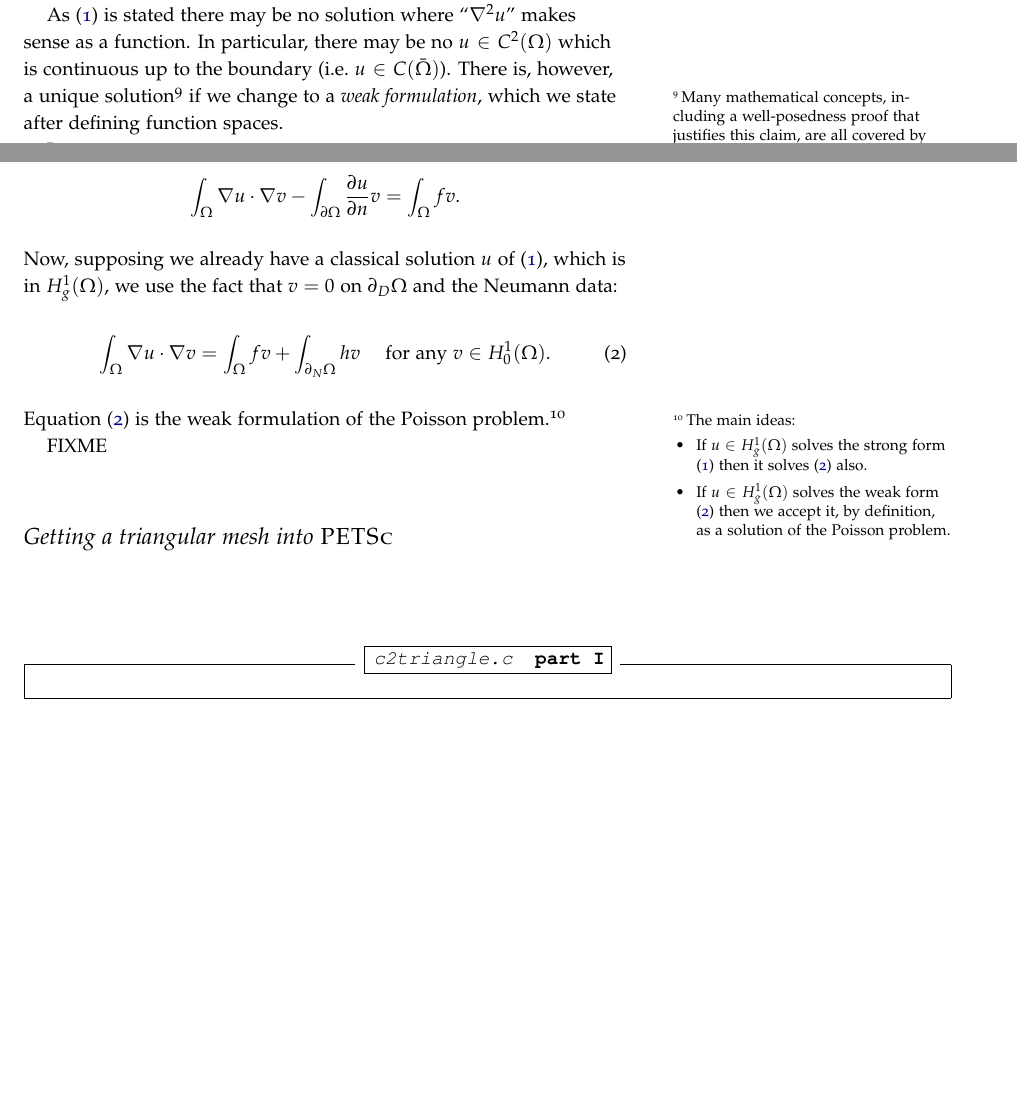
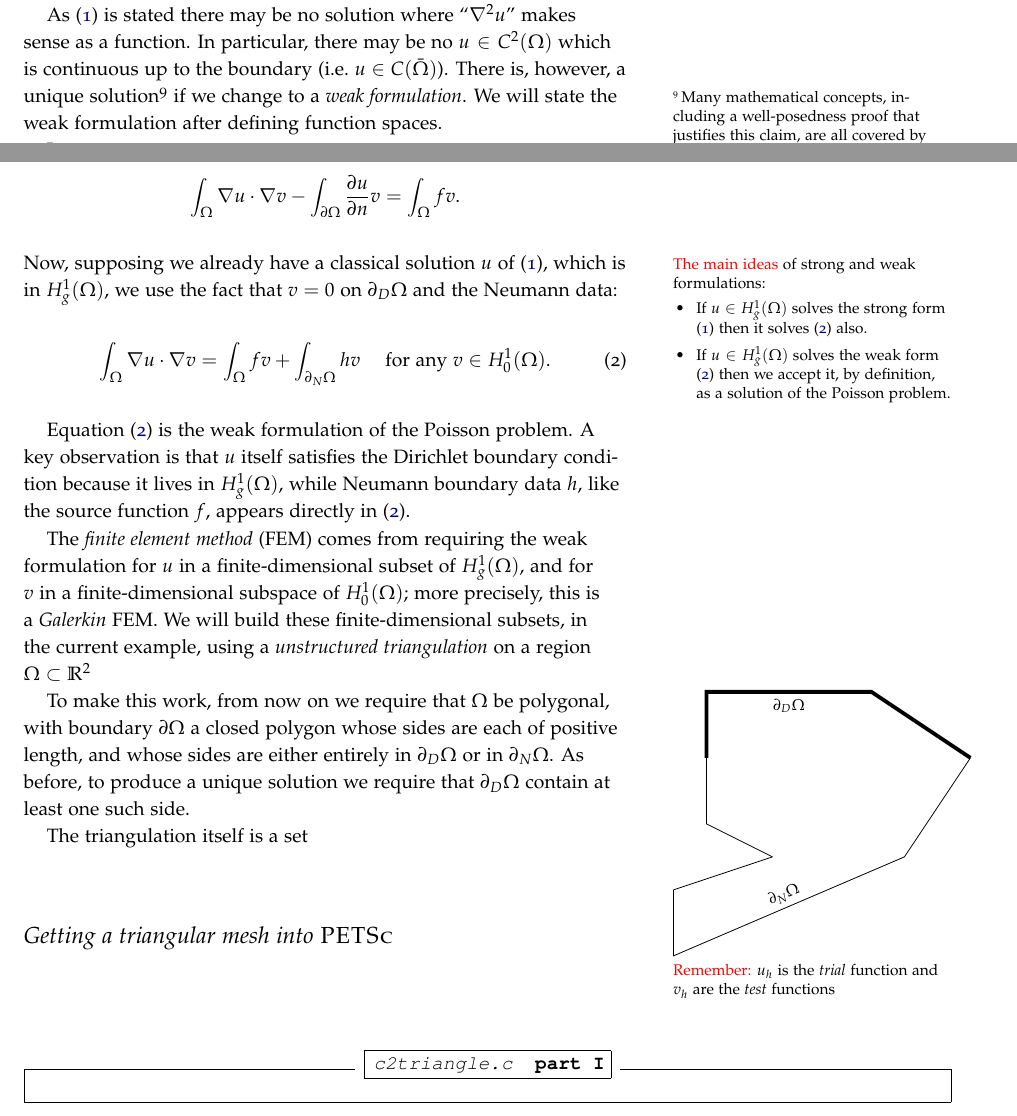
Before and after one commit to bueler/p4pdes, a LaTeX book (tex/structure.tex, which reads tex/linear.tex): two parts of pages 13 and 14 of 27, joined at a grey line, cut so that both start at the same text, the shorter picture padded with empty space. Compiled offline with pdfLaTeX.

Commit message:
tikz rocks

```diff
--- a/tex/linear.tex
+++ b/tex/linear.tex
@@ -15,9 +15,17 @@ where $\partial u/\partial n = \bn \cdot \grad u$ and $\bn$ is the outward unit
+\begin{tikzpicture}[scale=0.7]
+%\draw[gray,very thin] (-2,-7) grid (9,4);
+\draw[line width=2pt] (0,0) .. controls (0,3) and (5,3) .. node[sloped,above] {$u=g$} node[sloped,below] {$\partial_D\Omega$} (7,0);
+\draw (7,0) .. controls (9,-2) and (-1,-7) .. node[sloped,above] {$\partial_N\Omega$} node[sloped,below] {$\partial u/\partial n = h$} (-1,-5);
+\draw (-1,-5) .. controls (-1,-4) and (2,-5) .. (2,-3);
+\draw (2,-3) .. controls (2,-1) and (0,-3) .. (0,0);
+\draw (4,-1) node {$- \grad^2 u = f$ in $\Omega$};
+\end{tikzpicture}}
 
 The data of problem \eqref{poissonstrong}, besides the region $\Omega$ and its boundary, is a \emph{source term} $f\in L^2(\Omega)$, \emph{Dirichlet data} $g\in L^2(\partial_N \Omega)$, and \emph{non-homogeneous Neumann data} $h\in L^2(\partial_N \Omega)$.  For simplicity, and so that the solution of this problem is unique if it exists \citep{Elmanetal2005}, we assume $\partial_D \Omega$ has positive measure.  All of our examples will have that property.
 
 The Poisson problem models the distribution of temperature in a conducting object at steady state, the electrostatic potential, the equilibrium distribution from certain random walks, and many other other physical phenomena.  And it is linear, that is, if $u_1$ and $u_2$ are solutions then convex linear combinations are also solutions.  More relevantly, it is a linear problem in the sense that finite-dimensional approximations of the Poisson problem are simply matrix problems.
 
-As \eqref{poissonstrong} is stated there may be no solution where ``$\grad^2 u$'' makes sense as a function.  In particular, there may be no $u\in C^2(\Omega)$ which is continuous up to the boundary (i.e.~$u\in C(\bar\Omega)$).  There is, however, a unique solution\sidenote{Many mathematical concepts, including a well-posedness proof that justifies this claim, are all covered by \citep{Evans}.  These are technicalities for us.  Our goal is computational performance in cases where the Poisson problem is mathematically well-behaved.} if we change to a \emph{weak formulation}, which we state after defining function spaces.
+As \eqref{poissonstrong} is stated there may be no solution where ``$\grad^2 u$'' makes sense as a function.  In particular, there may be no $u\in C^2(\Omega)$ which is continuous up to the boundary (i.e.~$u\in C(\bar\Omega)$).  There is, however, a unique solution\sidenote{Many mathematical concepts, including a well-posedness proof that justifies this claim, are all covered by \citep{Evans}.  These are technicalities for us.  Our goal is computational performance in cases where the Poisson problem is mathematically well-behaved.} if we change to a \emph{weak formulation}.  We will state the weak formulation after defining function spaces.
 
 Let
     $$H^1(\Omega) = \{u\in L^2(\Omega) \big| \grad u \text{ exists a.e.~and } \grad u \in L^2(\Omega)\},$$
@@ -27,16 +35,35 @@ The weak formulation of \eqref{poissonstrong} comes from choosing any $v\in H_0^
 \begin{equation*}
 \int_\Omega \grad u \cdot \grad v - \int_{\partial\Omega} \frac{\partial u}{\partial n} v = \int_\Omega f v.
 \end{equation*}
-Now, supposing we already have a classical solution $u$ of \eqref{poissonstrong}, which is in $H_g^1(\Omega)$, we use the fact that $v=0$ on $\partial_D\Omega$ and the Neumann data:
+Now,\marginnote{%
+{\color{red}The main ideas} of strong and weak formulations:\begin{itemize}
+\item If $u \in H_g^1(\Omega)$ solves the strong form \eqref{poissonstrong} then it solves \eqref{poissonweak} also.
+\item If $u \in H_g^1(\Omega)$ solves the weak form \eqref{poissonweak} then we accept it, by definition, as a solution of the Poisson problem.\end{itemize}}
+supposing we already have a classical solution $u$ of \eqref{poissonstrong}, which is in $H_g^1(\Omega)$, we use the fact that $v=0$ on $\partial_D\Omega$ and the Neumann data:
 \begin{equation}
 \int_\Omega \grad u \cdot \grad v = \int_\Omega f v + \int_{\partial_N\Omega} h v\quad \text{ for any } v\in H_0^1(\Omega). \label{poissonweak}
 \end{equation}
-Equation \eqref{poissonweak} is the weak formulation of the Poisson problem.\sidenote{The main ideas:\begin{itemize}
-\item If $u \in H_g^1(\Omega)$ solves the strong form \eqref{poissonstrong} then it solves \eqref{poissonweak} also.
-\item If $u \in H_g^1(\Omega)$ solves the weak form \eqref{poissonweak} then we accept it, by definition, as a solution of the Poisson problem.\end{itemize}}
+
+Equation \eqref{poissonweak} is the weak formulation of the Poisson problem.  A key observation is that $u$ itself satisfies the Dirichlet boundary condition because it lives in $H_g^1(\Omega)$, while Neumann boundary data $h$, like the source function $f$, appears directly in \eqref{poissonweak}.
+
+The \emph{finite element method} (FEM) comes from requiring the weak formulation for $u$ in a finite-dimensional subset of $H_g^1(\Omega)$, and for $v$ in a finite-dimensional subspace of $H_0^1(\Omega)$; more precisely, this is a \emph{Galerkin} FEM.  We will build these finite-dimensional subsets, in the current example, using a \emph{unstructured triangulation} on a region $\Omega\subset \RR^2$
+
+To make this work, from now on we require that $\Omega$ be polygonal,\marginnote{%
+\begin{tikzpicture}[scale=0.6]
+%\draw[gray,very thin] (-2,-7) grid (9,4);
+\draw[line width=2pt] (0,0) -- (0,2) -- node[sloped,below] {$\partial_D\Omega$} (5,2) -- (8,0);
+\draw (8,0) -- (6,-3) -- node[sloped,above] {$\partial_N\Omega$} (-1,-6) -- (-1,-5);
+\draw (-1,-5) -- (-1,-4) -- (2,-3);
+\draw (2,-3) -- (0,-2) -- (0,0);
+\end{tikzpicture}}
+ with boundary $\partial\Omega$ a closed polygon whose sides are each of positive length, and whose sides are either entirely in $\partial_D\Omega$ or in $\partial_N\Omega$.  As before, to produce a unique solution we require that $\partial_D\Omega$ contain at least one such side.
+
+The triangulation itself is a set
 
 
-FIXME
+\marginnote{{\color{red} Remember:} $u_h$ is the \emph{trial} function and $v_h$ are the \emph{test} functions}
+
+%\vspace{4.0in}
 
 \section{Getting a triangular mesh into \PETSc}
 
--- a/tex/structure.tex
+++ b/tex/structure.tex
@@ -14,6 +14,7 @@
 \usepackage{fancyvrb}
 \usepackage{graphicx}
 \usepackage{amsmath,amssymb}
+\usepackage{tikz}
 
 % macros
 
```
Also changed, not shown: tex/linear.tex (8 more changed lines).
